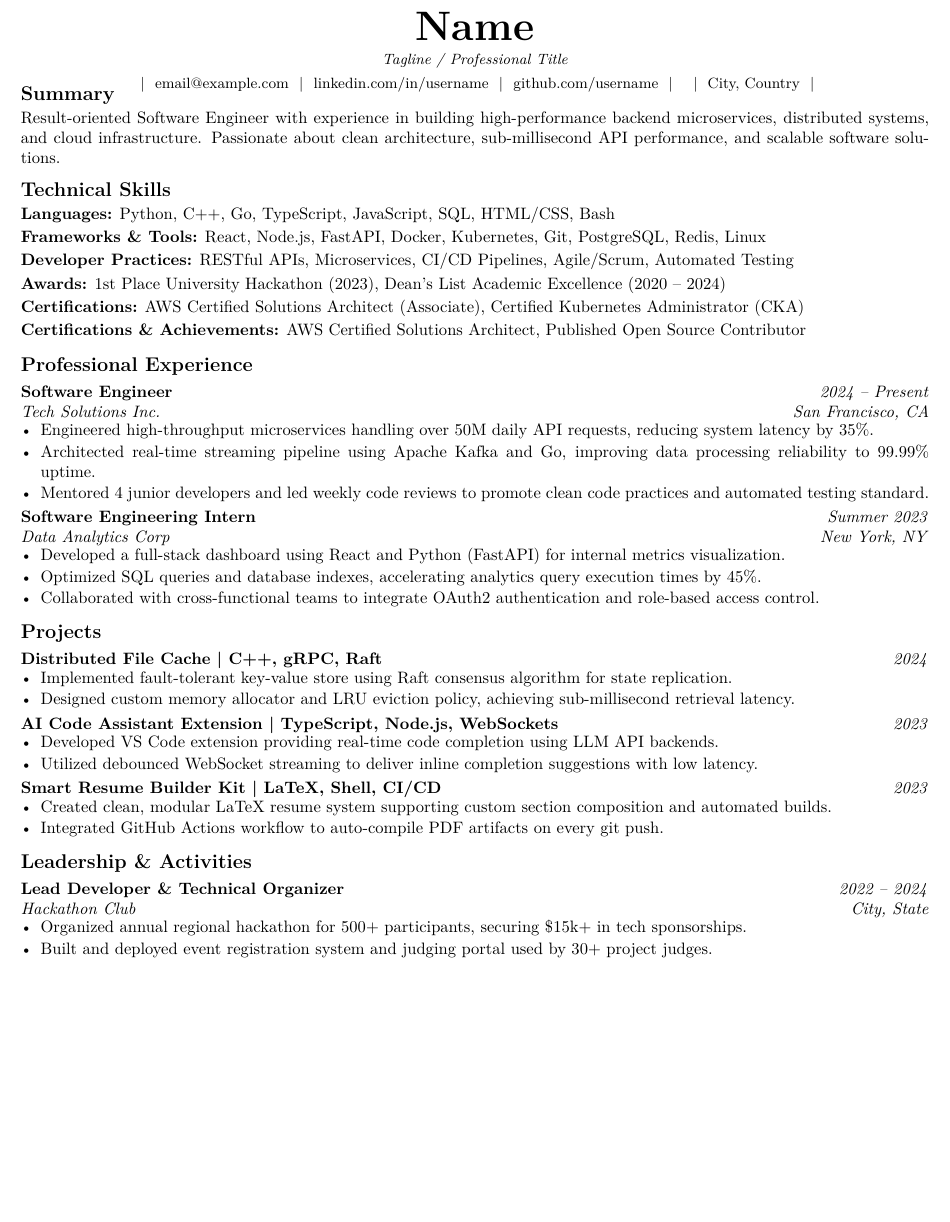
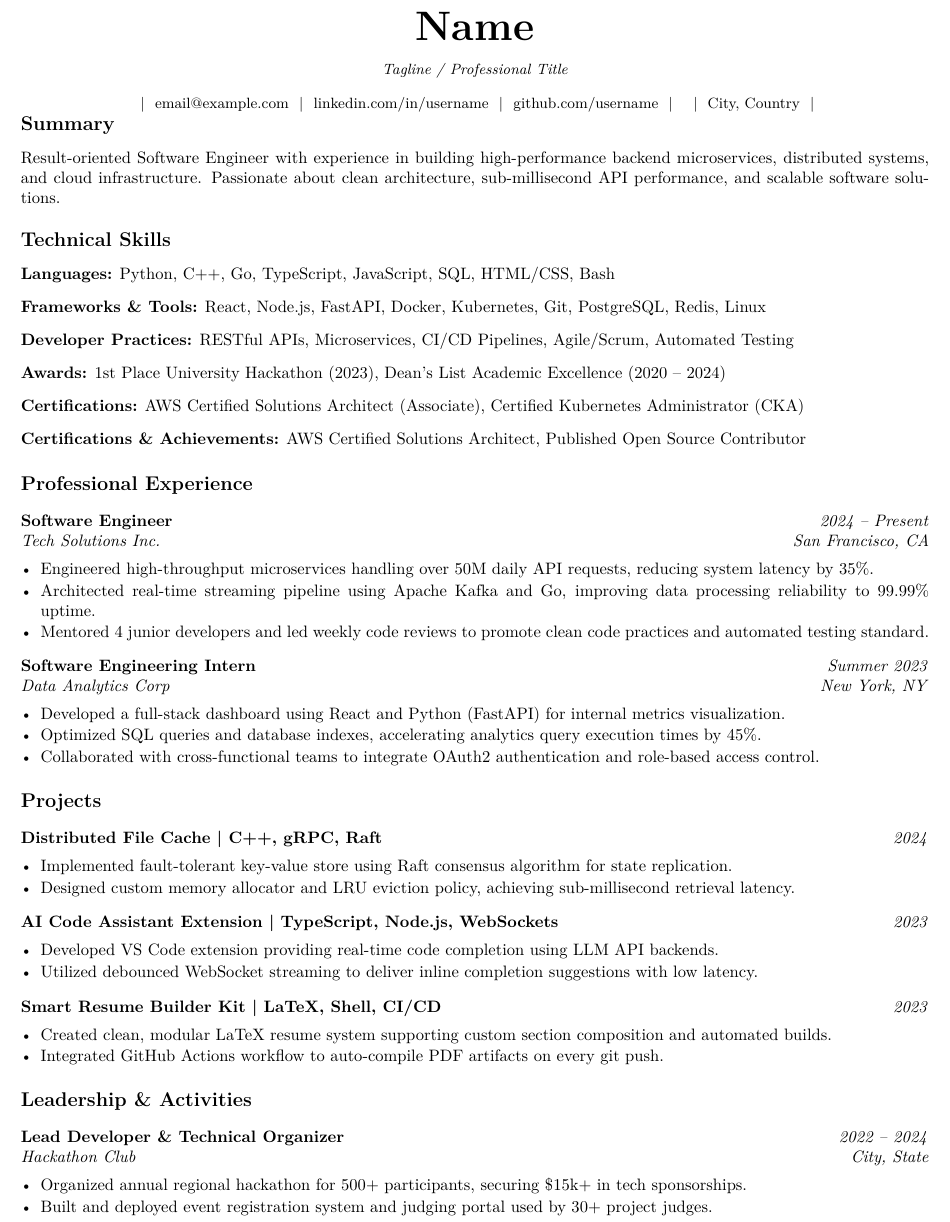
Before and after one commit to grvsnh/ResumeKit, a LaTeX CV (resume.tex): part of the page before the commit and part of page 1 of 2 after it, cut so that both start at the same text, the shorter picture padded with empty space. Compiled offline with pdfLaTeX.

```diff
--- a/resume.tex
+++ b/resume.tex
@@ -11,7 +11,6 @@
 \location
 
 \begin{document}
-\begin{fitpage}
 
 % Render Header
 \makecvheader
@@ -53,5 +52,4 @@
     \import{sections/education/}{education.tex}
 \end{cvsection}
 
-\end{fitpage}
 \end{document}
```
Also changed, not shown: README.md, assets/resume_preview-2.png (added), assets/resume_preview.png.
